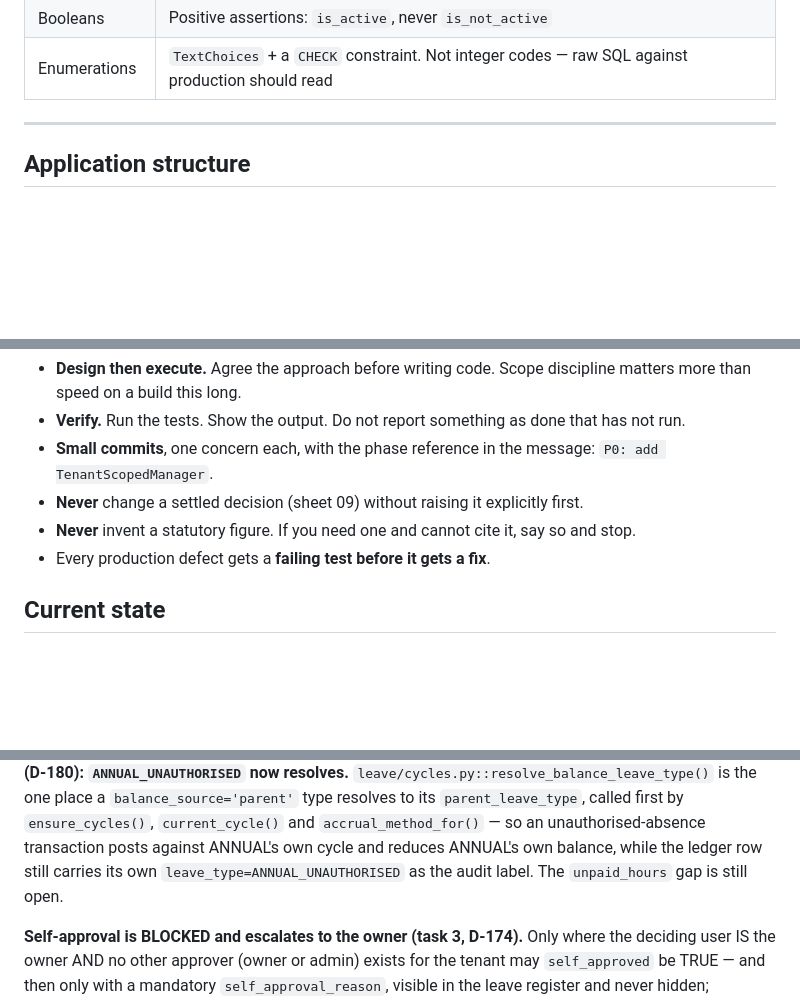
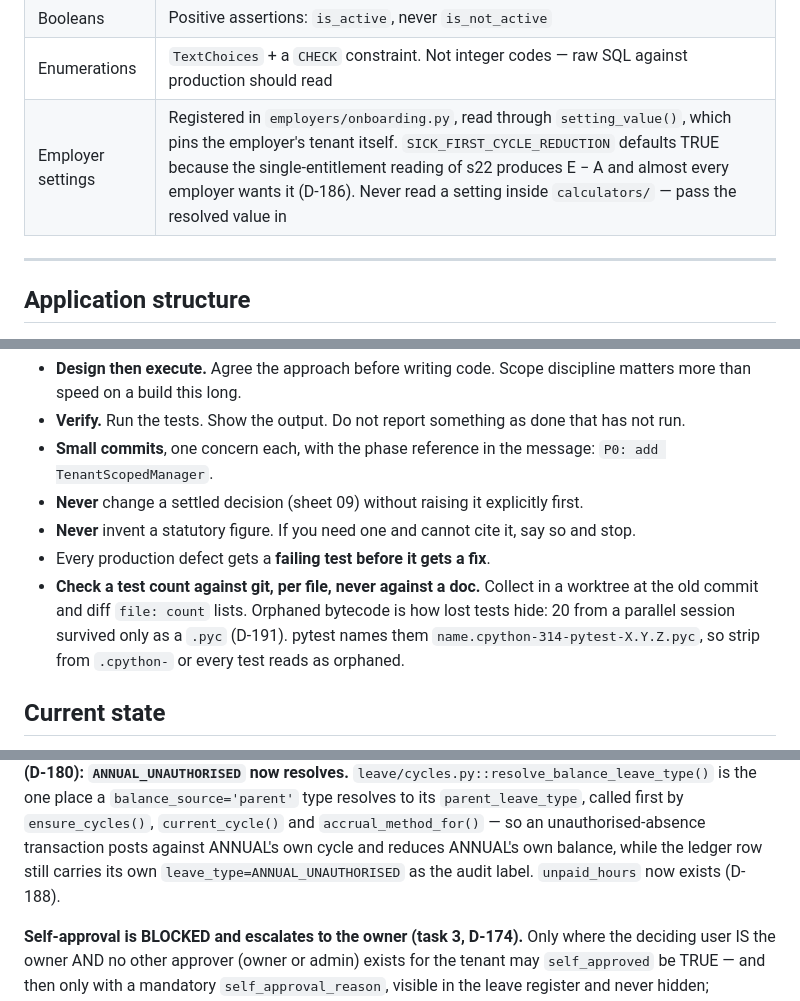
Before and after one commit to Kobusprimaxsa/LabourMax-HR, a Markdown page: CLAUDE.md, 3 parts joined by grey strips. Rendered like a GitHub page; blank space fills up the shorter version.

```diff
--- a/CLAUDE.md
+++ b/CLAUDE.md
@@ -369,6 +379,7 @@ falling back to superseded rates.
 | Encrypted fields | ID numbers and bank account numbers, with `_last4` in a separate plain column. Needs `FIELD_ENCRYPTION_KEY` — without it every write refuses (D-77), and `manage.py check` says so in one line (D-94) |
 | Booleans | Positive assertions: `is_active`, never `is_not_active` |
 | Enumerations | `TextChoices` + a `CHECK` constraint. Not integer codes — raw SQL against production should read |
+| Employer settings | Registered in `employers/onboarding.py`, read through `setting_value()`, which pins the employer's tenant itself. `SICK_FIRST_CYCLE_REDUCTION` defaults TRUE because the single-entitlement reading of s22 produces E − A and almost every employer wants it (D-186). Never read a setting inside `calculators/` — pass the resolved value in |
 
 ---
 
@@ -453,6 +464,10 @@ rather than fighting the ACL.
 - **Never** change a settled decision (sheet 09) without raising it explicitly first.
 - **Never** invent a statutory figure. If you need one and cannot cite it, say so and stop.
 - Every production defect gets a **failing test before it gets a fix**.
+- **Check a test count against git, per file, never against a doc.** Collect in a worktree
+  at the old commit and diff `file: count` lists. Orphaned bytecode is how lost tests hide:
+  20 from a parallel session survived only as a `.pyc` (D-191). pytest names them
+  `name.cpython-314-pytest-X.Y.Z.pyc`, so strip from `.cpython-` or every test reads as orphaned.
 
 ## Current state
 
@@ -1129,7 +1147,7 @@ cycle here, and an hourly employee's own overdraw has no `unpaid_hours` column t
 type resolves to its `parent_leave_type`, called first by `ensure_cycles()`, `current_cycle()`
 and `accrual_method_for()` — so an unauthorised-absence transaction posts against ANNUAL's own
 cycle and reduces ANNUAL's own balance, while the ledger row still carries its own
-`leave_type=ANNUAL_UNAUTHORISED` as the audit label. The `unpaid_hours` gap is still open.
+`leave_type=ANNUAL_UNAUTHORISED` as the audit label. `unpaid_hours` now exists (D-188).
 
 **Self-approval is BLOCKED and escalates to the owner (task 3, D-174).** Only where the deciding
 user IS the owner AND no other approver (owner or admin) exists for the tenant may
```
Also changed, not shown: other parts of CLAUDE.md (+15 -9 lines).
